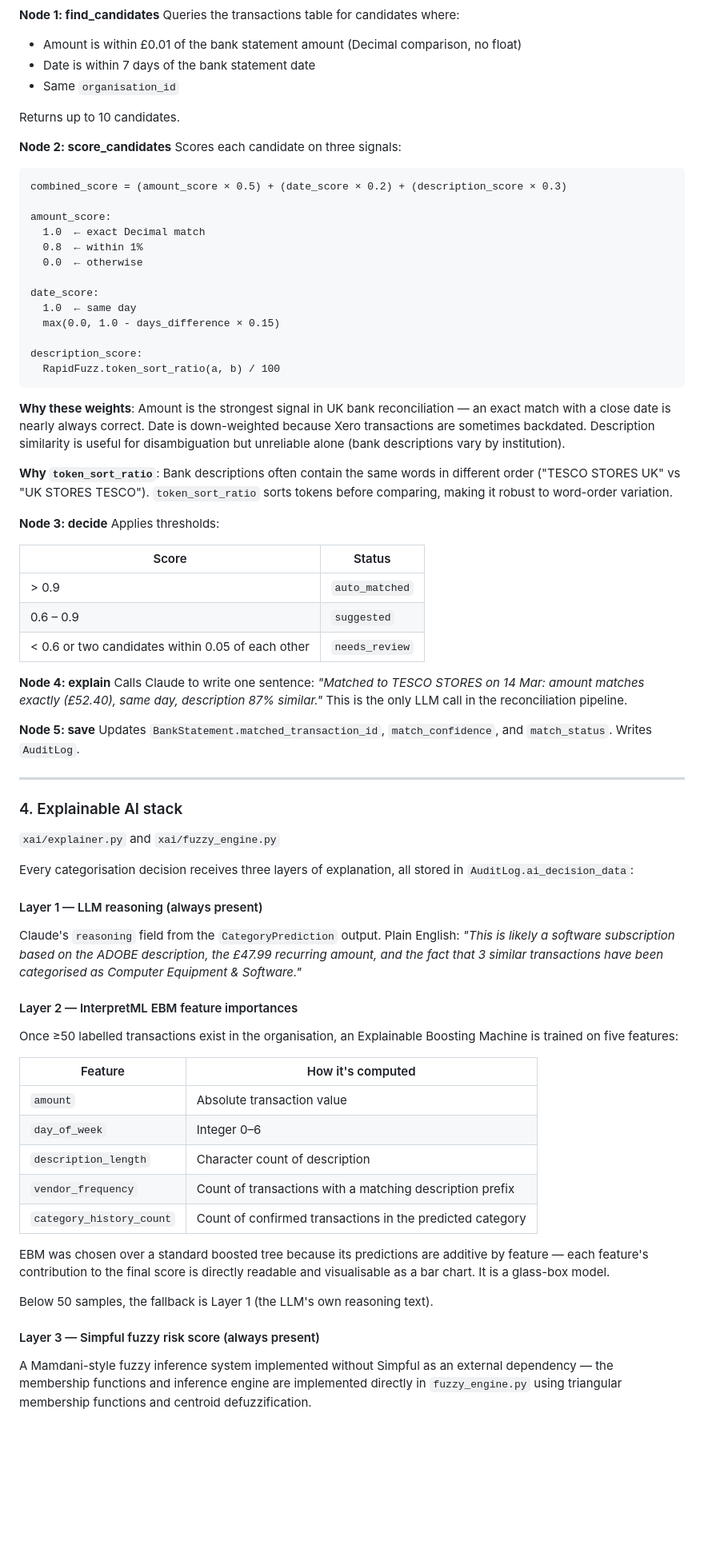
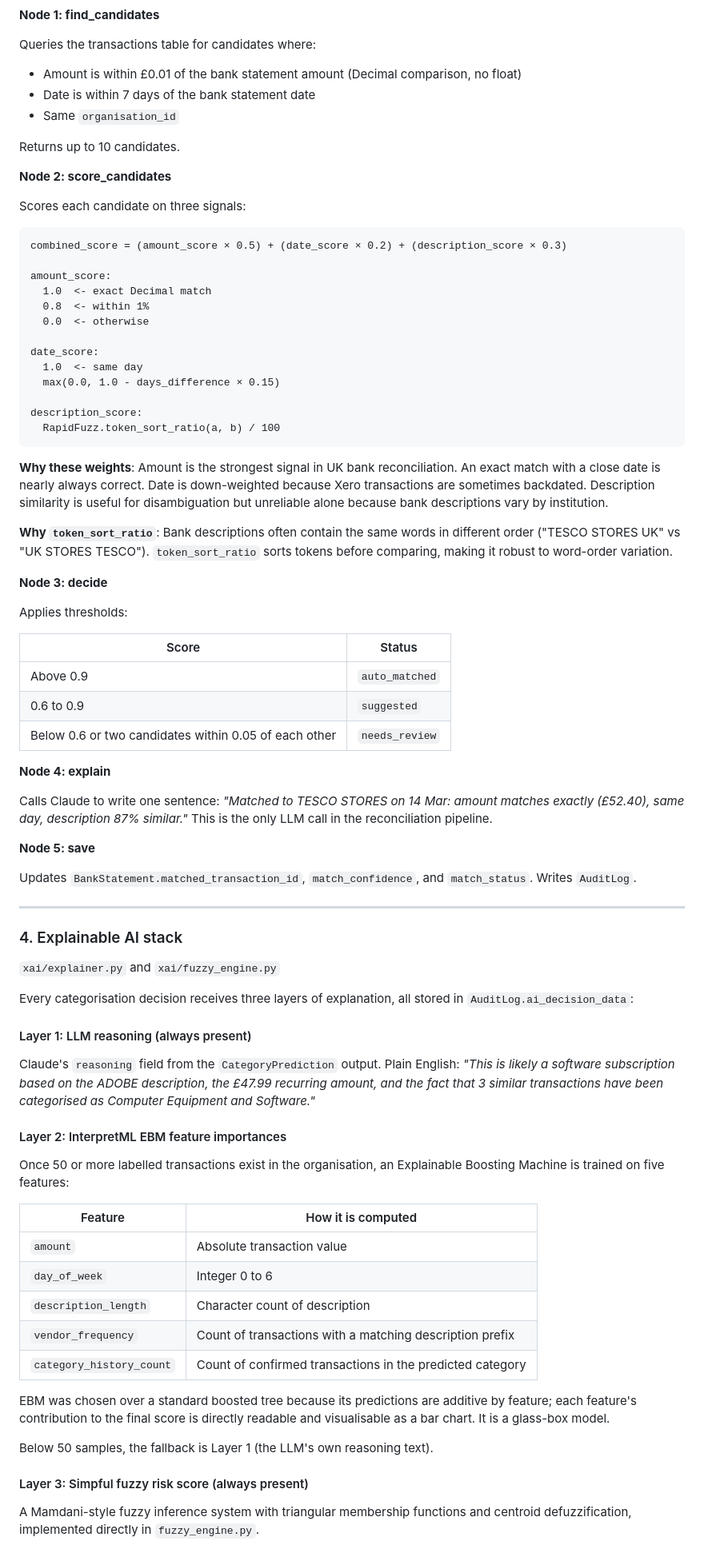
Before and after one commit to rajo69/agentic-ai-accounting, a Markdown page: README.md, the part around one of its changes. Shown at 80% size. Rendered like a GitHub page; blank space fills up the shorter version.

````diff
--- a/README.md
+++ b/README.md
@@ -194,6 +210,7 @@ find_candidates ──► score_candidates ──► decide ──► explain
 ```
 
 **Node 1: find_candidates**
+
 Queries the transactions table for candidates where:
 - Amount is within £0.01 of the bank statement amount (Decimal comparison, no float)
 - Date is within 7 days of the bank statement date
@@ -202,41 +219,45 @@ Queries the transactions table for candidates where:
 Returns up to 10 candidates.
 
 **Node 2: score_candidates**
+
 Scores each candidate on three signals:
 
 ```
 combined_score = (amount_score × 0.5) + (date_score × 0.2) + (description_score × 0.3)
 
 amount_score:
-  1.0  ← exact Decimal match
-  0.8  ← within 1%
-  0.0  ← otherwise
+  1.0  <- exact Decimal match
+  0.8  <- within 1%
+  0.0  <- otherwise
 
 date_score:
-  1.0  ← same day
+  1.0  <- same day
   max(0.0, 1.0 - days_difference × 0.15)
 
 description_score:
   RapidFuzz.token_sort_ratio(a, b) / 100
 ```
 
-**Why these weights**: Amount is the strongest signal in UK bank reconciliation — an exact match with a close date is nearly always correct. Date is down-weighted because Xero transactions are sometimes backdated. Description similarity is useful for disambiguation but unreliable alone (bank descriptions vary by institution).
+**Why these weights**: Amount is the strongest signal in UK bank reconciliation. An exact match with a close date is nearly always correct. Date is down-weighted because Xero transactions are sometimes backdated. Description similarity is useful for disambiguation but unreliable alone because bank descriptions vary by institution.
 
 **Why `token_sort_ratio`**: Bank descriptions often contain the same words in different order ("TESCO STORES UK" vs "UK STORES TESCO"). `token_sort_ratio` sorts tokens before comparing, making it robust to word-order variation.
 
 **Node 3: decide**
+
 Applies thresholds:
 
 | Score | Status |
 |---|---|
-| > 0.9 | `auto_matched` |
-| 0.6 – 0.9 | `suggested` |
-| < 0.6 or two candidates within 0.05 of each other | `needs_review` |
+| Above 0.9 | `auto_matched` |
+| 0.6 to 0.9 | `suggested` |
+| Below 0.6 or two candidates within 0.05 of each other | `needs_review` |
 
 **Node 4: explain**
+
 Calls Claude to write one sentence: *"Matched to TESCO STORES on 14 Mar: amount matches exactly (£52.40), same day, description 87% similar."* This is the only LLM call in the reconciliation pipeline.
 
 **Node 5: save**
+
 Updates `BankStatement.matched_transaction_id`, `match_confidence`, and `match_status`. Writes `AuditLog`.
 
 ---
@@ -247,27 +268,27 @@ Updates `BankStatement.matched_transaction_id`, `match_confidence`, and `match_s
 
 Every categorisation decision receives three layers of explanation, all stored in `AuditLog.ai_decision_data`:
 
-#### Layer 1 — LLM reasoning (always present)
+#### Layer 1: LLM reasoning (always present)
 
-Claude's `reasoning` field from the `CategoryPrediction` output. Plain English: *"This is likely a software subscription based on the ADOBE description, the £47.99 recurring amount, and the fact that 3 similar transactions have been categorised as Computer Equipment & Software."*
+Claude's `reasoning` field from the `CategoryPrediction` output. Plain English: *"This is likely a software subscription based on the ADOBE description, the £47.99 recurring amount, and the fact that 3 similar transactions have been categorised as Computer Equipment and Software."*
 
-#### Layer 2 — InterpretML EBM feature importances
+#### Layer 2: InterpretML EBM feature importances
 
-Once ≥50 labelled transactions exist in the organisation, an Explainable Boosting Machine is trained on five features:
+Once 50 or more labelled transactions exist in the organisation, an Explainable Boosting Machine is trained on five features:
 
-| Feature | How it's computed |
+| Feature | How it is computed |
 |---|---|
 | `amount` | Absolute transaction value |
-| `day_of_week` | Integer 0–6 |
+| `day_of_week` | Integer 0 to 6 |
 | `description_length` | Character count of description |
 | `vendor_frequency` | Count of transactions with a matching description prefix |
 | `category_history_count` | Count of confirmed transactions in the predicted category |
 
-EBM was chosen over a standard boosted tree because its predictions are additive by feature — each feature's contribution to the final score is directly readable and visualisable as a bar chart. It is a glass-box model.
+EBM was chosen over a standard boosted tree because its predictions are additive by feature; each feature's contribution to the final score is directly readable and visualisable as a bar chart. It is a glass-box model.
 
 Below 50 samples, the fallback is Layer 1 (the LLM's own reasoning text).
 
-#### Layer 3 — Simpful fuzzy risk score (always present)
+#### Layer 3: Simpful fuzzy risk score (always present)
 
-A Mamdani-style fuzzy inference system implemented without Simpful as an external dependency — the membership functions and inference engine are implemented directly in `fuzzy_engine.py` using triangular membership functions and centroid defuzzification.
+A Mamdani-style fuzzy inference system with triangular membership functions and centroid defuzzification, implemented directly in `fuzzy_engine.py`.
 
````
Also changed, not shown: other parts of README.md (+178 -159 lines).
